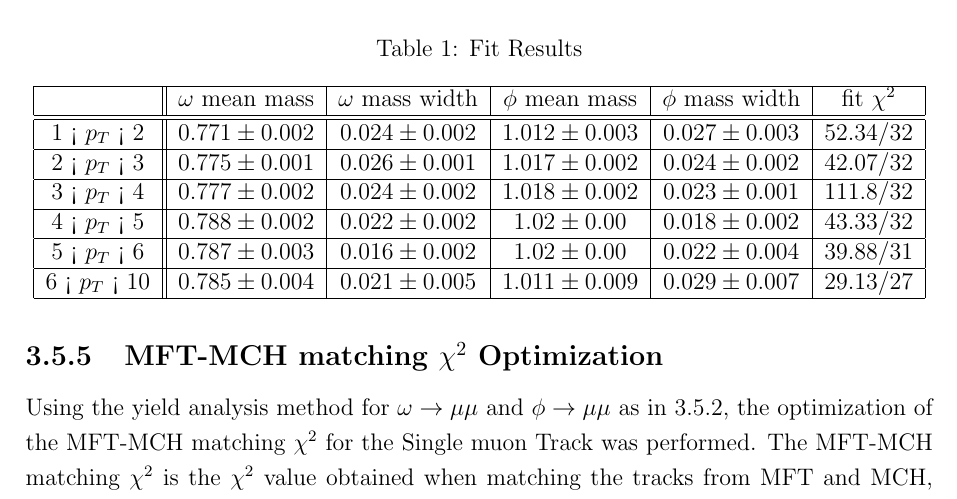
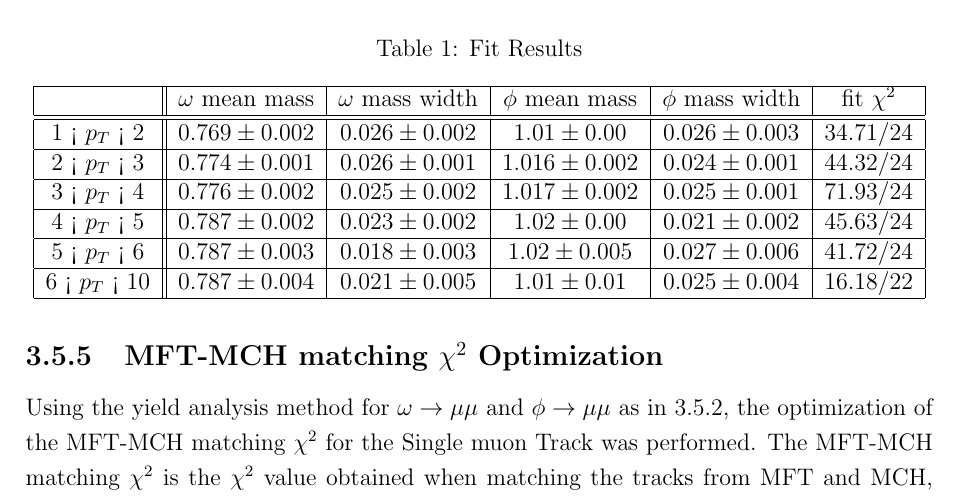
Before and after one commit to MasahiroOida-HU/master_thesis_En, a LaTeX thesis (master_thesis.tex, which reads 3_Analysis.tex): part of page 24 of 30, cut so that both start at the same text. Compiled offline with pdfLaTeX.

Commit message:
modify fit result table

```diff
--- a/3_Analysis.tex
+++ b/3_Analysis.tex
@@ -210,12 +210,12 @@
                             \begin{tabular}{|c||c|c|c|c|c|}
                                 \hline
                                 & $\omega$ mean mass & $\omega$ mass width & $\phi$ mean mass & $\phi$ mass width & fit $\chi^2$ \\ \hline \hline
-                                1 < $p_{T}$ < 2 &$0.771\pm0.002$& $0.024\pm0.002$ &$1.012\pm0.003$ &$0.027\pm 0.003$ & 52.34/32\\ \hline
-                                2 < $p_{T}$ < 3 &$0.775\pm0.001$&$0.026\pm0.001$ & $1.017\pm0.002$& $0.024\pm 0.002$ & 42.07/32\\ \hline
-                                3 < $p_{T}$ < 4 &$0.777\pm0.002$& $0.024\pm0.002$ &$1.018\pm0.002$ &$0.023\pm 0.001$ & 111.8/32\\ \hline
-                                4 < $p_{T}$ < 5 &$0.788\pm0.002$& $0.022\pm0.002$ &$1.02\pm0.00$ &$0.018\pm 0.002$ & 43.33/32\\ \hline
-                                5 < $p_{T}$ < 6 &$0.787\pm0.003$& $0.016\pm0.002$ &$1.02\pm0.00$ &$0.022\pm 0.004$ & 39.88/31\\ \hline
-                                6 < $p_{T}$ < 10 &$0.785\pm0.004$& $0.021\pm0.005$ &$1.011\pm0.009$ &$0.029\pm 0.007$ & 29.13/27\\ \hline
+                                1 < $p_{T}$ < 2 &$0.769\pm0.002$& $0.026\pm0.002$ &$1.01\pm0.00$ &$0.026\pm 0.003$ & 34.71/24\\ \hline
+                                2 < $p_{T}$ < 3 &$0.774\pm0.001$&$0.026\pm0.001$ & $1.016\pm0.002$& $0.024\pm 0.001$ & 44.32/24\\ \hline
+                                3 < $p_{T}$ < 4 &$0.776\pm0.002$& $0.025\pm0.002$ &$1.017\pm0.002$ &$0.025\pm 0.001$ & 71.93/24\\ \hline
+                                4 < $p_{T}$ < 5 &$0.787\pm0.002$& $0.023\pm0.002$ &$1.02\pm0.00$ &$0.021\pm 0.002$ & 45.63/24\\ \hline
+                                5 < $p_{T}$ < 6 &$0.787\pm0.003$& $0.018\pm0.003$ &$1.02\pm0.005$ &$0.027\pm 0.006$ & 41.72/24\\ \hline
+                                6 < $p_{T}$ < 10 &$0.787\pm0.004$& $0.021\pm0.005$ &$1.01\pm0.01$ &$0.025\pm 0.004$ & 16.18/22\\ \hline
                             \end{tabular}
                         }
                         \label{Analysis:Dimuon:Yield:Fit_Results}
```
Also changed, not shown: 1 other file.
